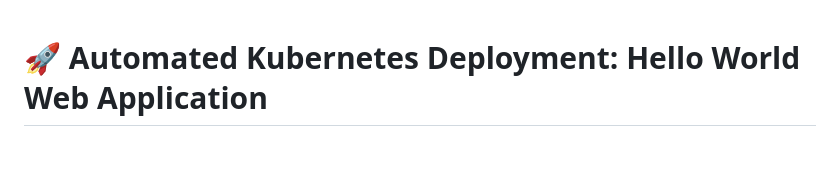
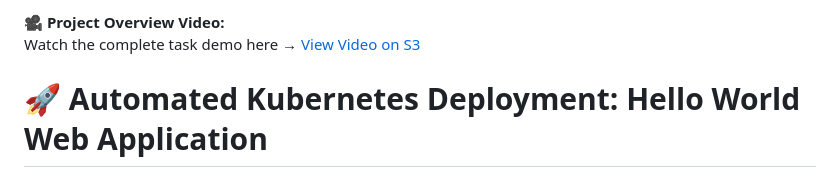
Before and after one commit to mdshaik-aws/HRGFSA_Task-KSA, a Markdown page: README.md, the part around the change. Rendered like a GitHub page; blank space fills up the shorter version.

```diff
--- a/README.md
+++ b/README.md
@@ -1,3 +1,8 @@
+🎥 **Project Overview Video:**
+Watch the complete task demo here → [View Video on S3](http://hrgfsa-task.s3-website-us-east-1.amazonaws.com/)
+
+
+
 # 🚀 Automated Kubernetes Deployment: Hello World Web Application
 
 ## 📘 Project Overview
```
